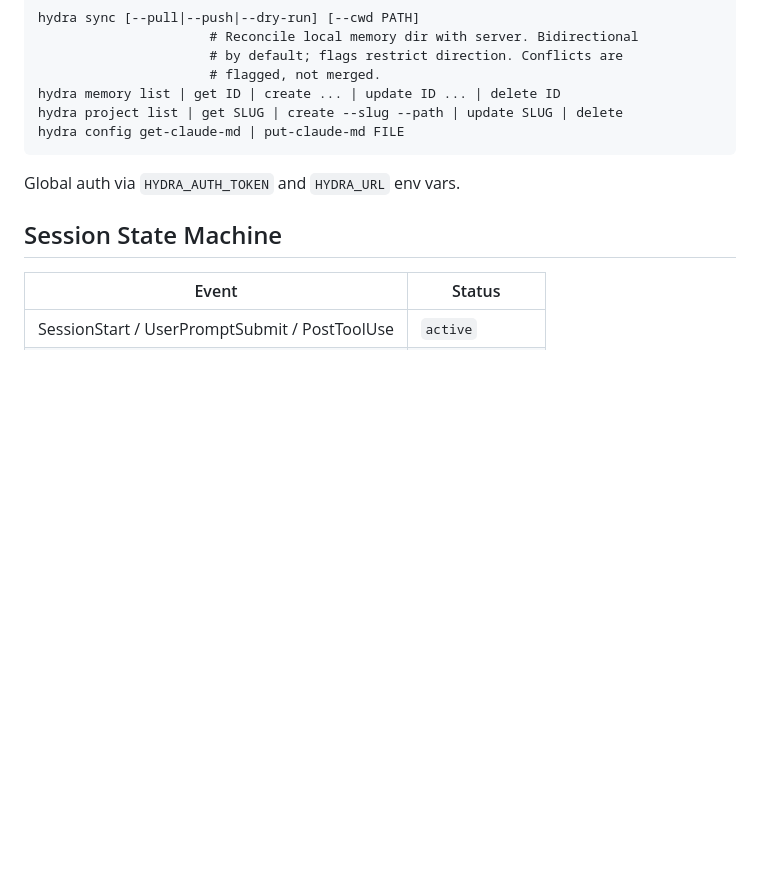
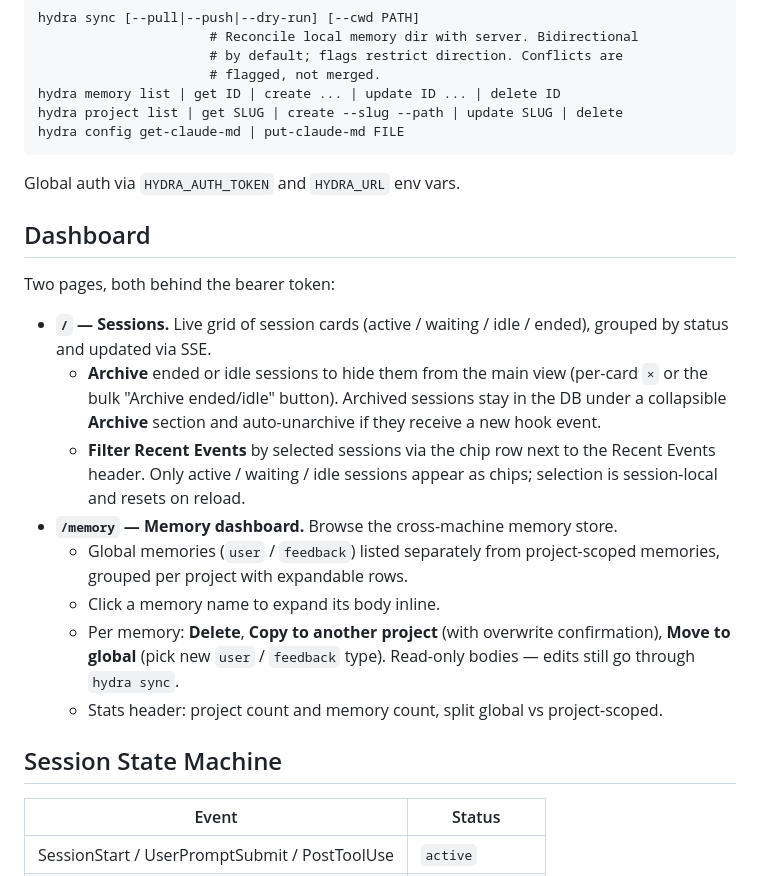
Before and after one commit to cesarc09/hydra, a Markdown page: README.md, the part around the change. Drawn GitHub-style; blank space fills up the shorter version.

Commit message:
docs: document archive, event filter, and memory dashboard

```diff
--- a/README.md
+++ b/README.md
@@ -104,6 +104,19 @@ hydra config get-claude-md | put-claude-md FILE
 
 Global auth via `HYDRA_AUTH_TOKEN` and `HYDRA_URL` env vars.
 
+## Dashboard
+
+Two pages, both behind the bearer token:
+
+- **`/` — Sessions.** Live grid of session cards (active / waiting / idle / ended), grouped by status and updated via SSE.
+  - **Archive** ended or idle sessions to hide them from the main view (per-card `×` or the bulk "Archive ended/idle" button). Archived sessions stay in the DB under a collapsible **Archive** section and auto-unarchive if they receive a new hook event.
+  - **Filter Recent Events** by selected sessions via the chip row next to the Recent Events header. Only active / waiting / idle sessions appear as chips; selection is session-local and resets on reload.
+- **`/memory` — Memory dashboard.** Browse the cross-machine memory store.
+  - Global memories (`user` / `feedback`) listed separately from project-scoped memories, grouped per project with expandable rows.
+  - Click a memory name to expand its body inline.
+  - Per memory: **Delete**, **Copy to another project** (with overwrite confirmation), **Move to global** (pick new `user` / `feedback` type). Read-only bodies — edits still go through `hydra sync`.
+  - Stats header: project count and memory count, split global vs project-scoped.
+
 ## Session State Machine
 
 | Event | Status |
```
Also changed, not shown: CLAUDE.md (+14 -6 lines), ROADMAP.md (+1 -1 lines).
